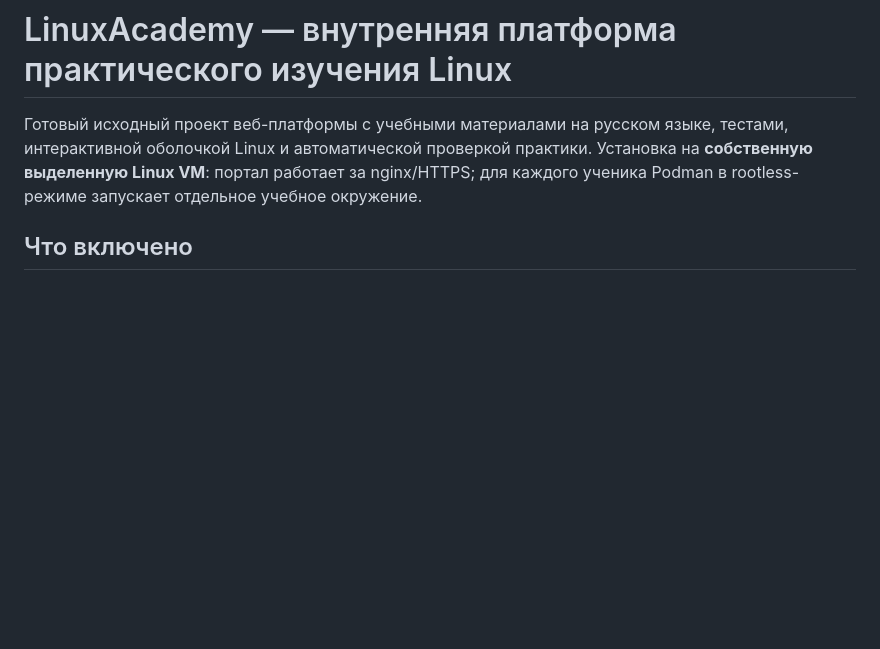
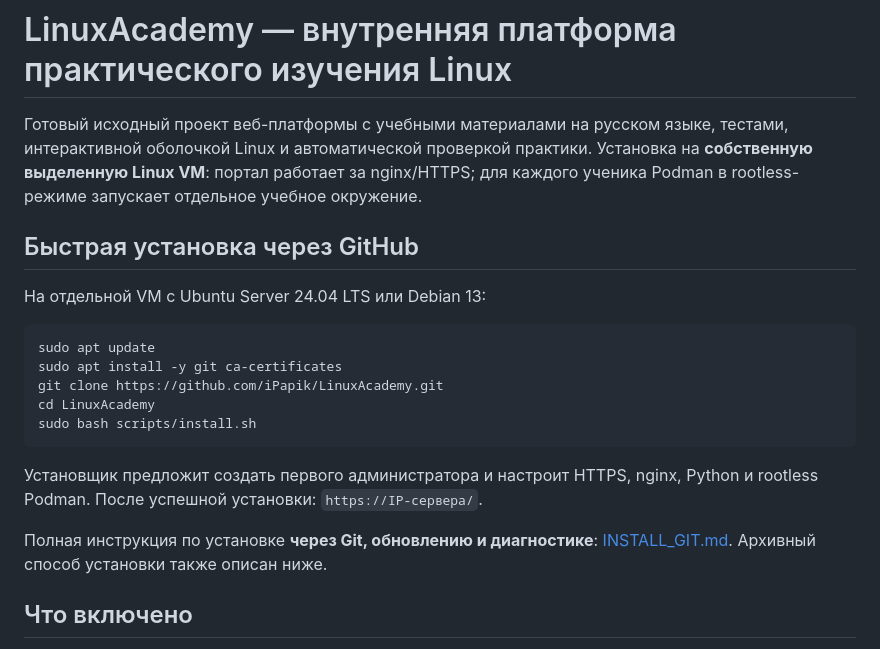
Before and after one commit to iPapik/LinuxAcademy, a Markdown page: README.md, the part around the change. GitHub-like rendering; blank space fills up the shorter version.

Commit message:
Add Git clone quick-start to main documentation

````diff
--- a/README.md
+++ b/README.md
@@ -1,6 +1,22 @@
 # LinuxAcademy — внутренняя платформа практического изучения Linux
 
 Готовый исходный проект веб-платформы с учебными материалами на русском языке, тестами, интерактивной оболочкой Linux и автоматической проверкой практики. Установка на **собственную выделенную Linux VM**: портал работает за nginx/HTTPS; для каждого ученика Podman в rootless-режиме запускает отдельное учебное окружение.
+
+## Быстрая установка через GitHub
+
+На отдельной VM c Ubuntu Server 24.04 LTS или Debian 13:
+
+```bash
+sudo apt update
+sudo apt install -y git ca-certificates
+git clone https://github.com/iPapik/LinuxAcademy.git
+cd LinuxAcademy
+sudo bash scripts/install.sh
+```
+
+Установщик предложит создать первого администратора и настроит HTTPS, nginx, Python и rootless Podman. После успешной установки: `https://IP-сервера/`.
+
+Полная инструкция по установке **через Git, обновлению и диагностике**: [INSTALL_GIT.md](INSTALL_GIT.md). Архивный способ установки также описан ниже.
 
 ## Что включено
 
````
